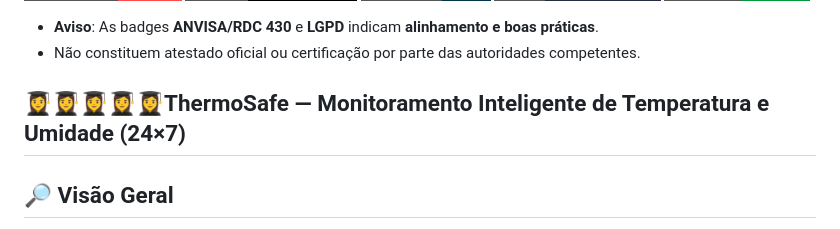
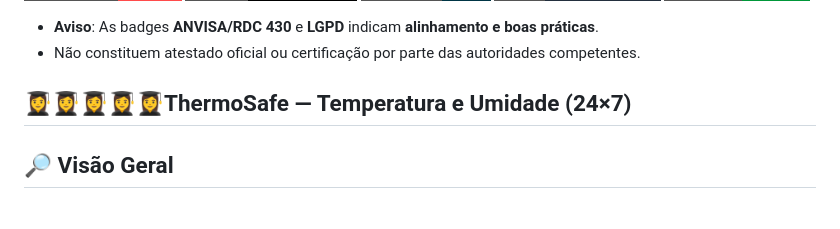
Before and after one commit to gioagostineli/ThermoSafe, a Markdown page: README.md, the part around the change. Rendered like a GitHub page; badges without logos.

```diff
--- a/README.md
+++ b/README.md
@@ -12,7 +12,7 @@
 - **Aviso**: As badges **ANVISA/RDC 430** e **LGPD** indicam **alinhamento e boas práticas**.
 - Não constituem atestado oficial ou certificação por parte das autoridades competentes.
 
-👩‍🎓👩‍🎓👩‍🎓👩‍🎓👩‍🎓ThermoSafe — Monitoramento Inteligente de Temperatura e Umidade (24×7)
+👩‍🎓👩‍🎓👩‍🎓👩‍🎓👩‍🎓ThermoSafe — Temperatura e Umidade (24×7)
 ---
 
 ## 🔎 Visão Geral
```
